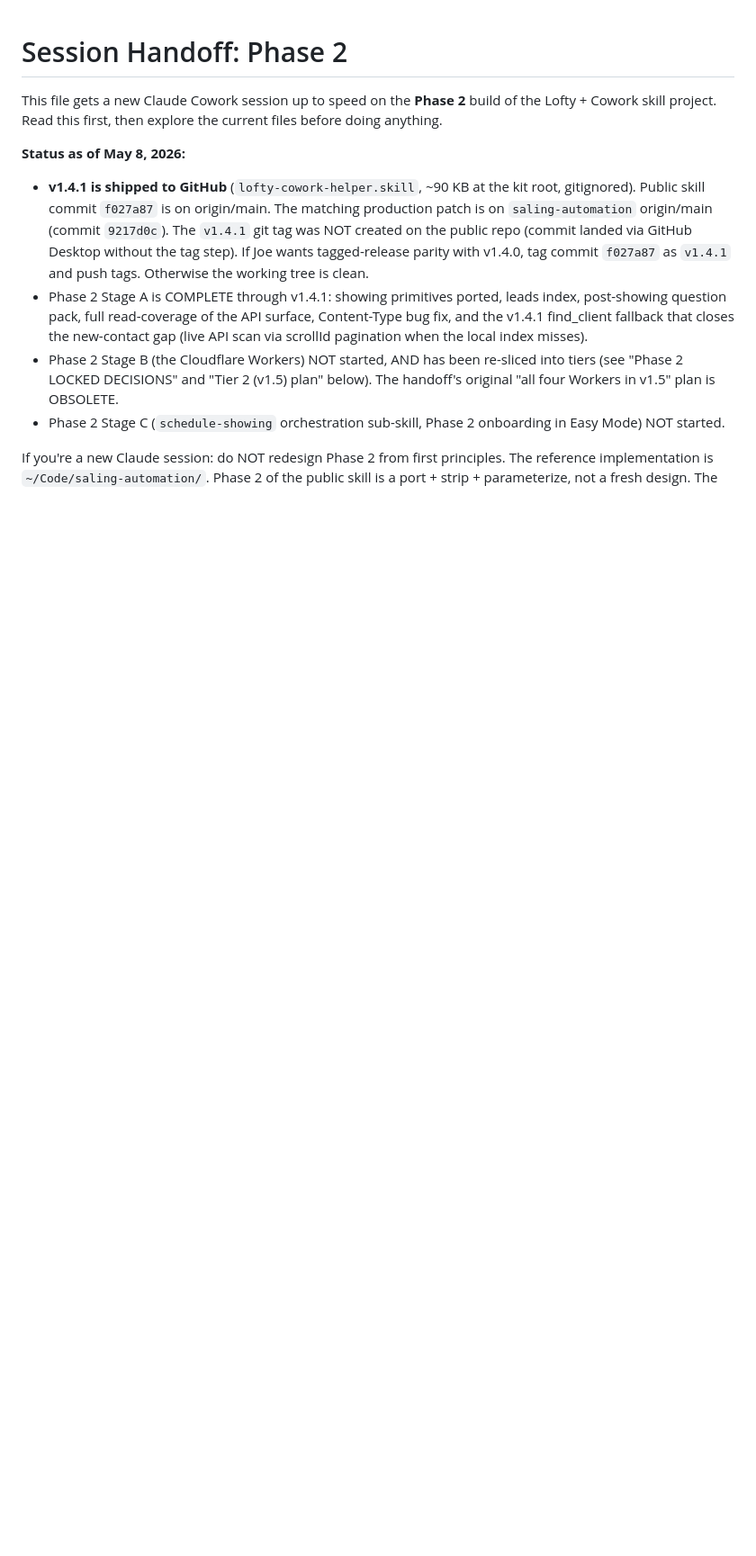
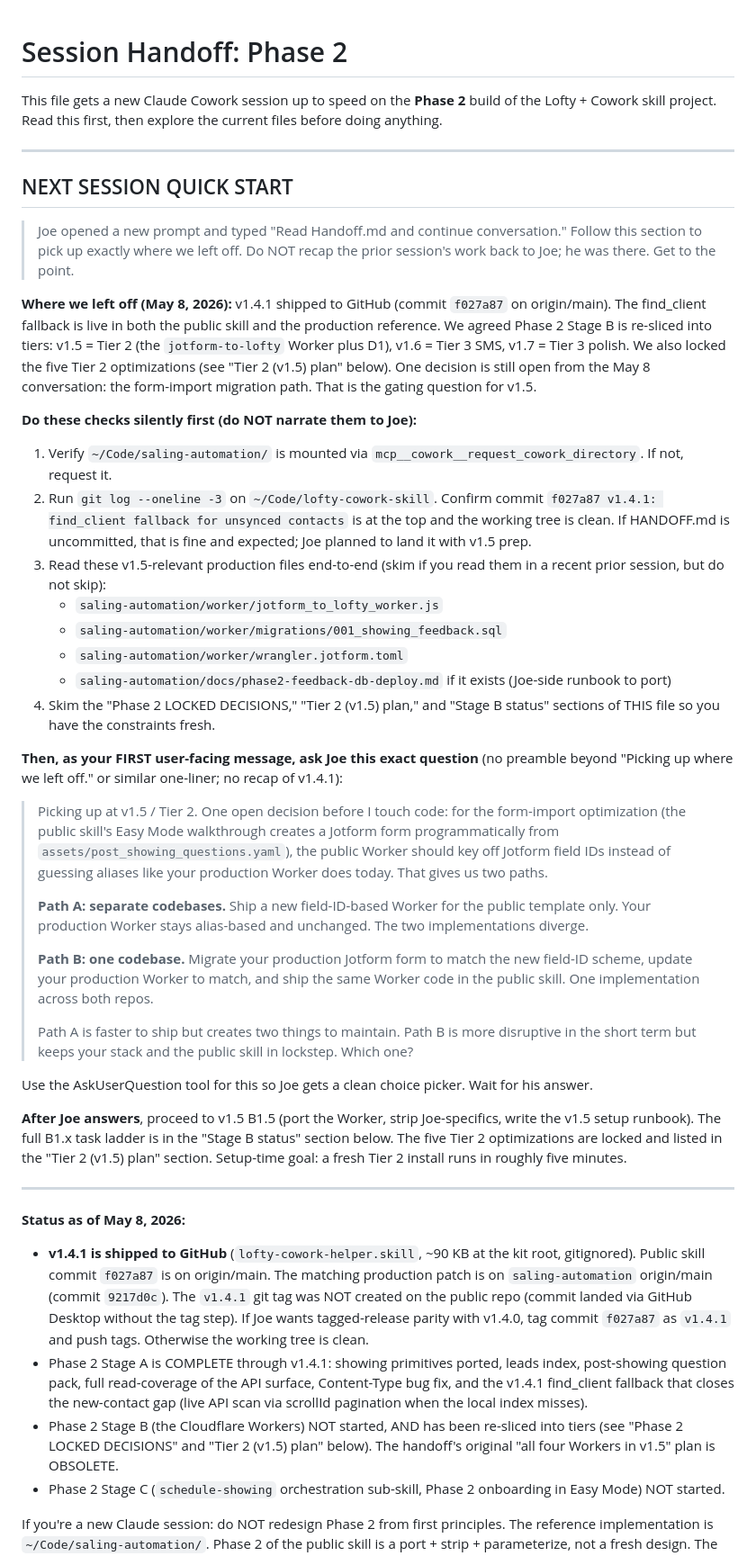
Before and after one commit to Joe-exprlty/lofty-cowork-skill, a Markdown page: HANDOFF.md, the part around the change. Shown at 90% size. Rendered like a GitHub page; blank space fills up the shorter version.

```diff
--- a/HANDOFF.md
+++ b/HANDOFF.md
@@ -1,6 +1,41 @@
 # Session Handoff: Phase 2
 
 This file gets a new Claude Cowork session up to speed on the **Phase 2** build of the Lofty + Cowork skill project. Read this first, then explore the current files before doing anything.
+
+---
+
+## NEXT SESSION QUICK START
+
+> Joe opened a new prompt and typed "Read Handoff.md and continue conversation." Follow this section to pick up exactly where we left off. Do NOT recap the prior session's work back to Joe; he was there. Get to the point.
+
+**Where we left off (May 8, 2026):** v1.4.1 shipped to GitHub (commit `f027a87` on origin/main). The find_client fallback is live in both the public skill and the production reference. We agreed Phase 2 Stage B is re-sliced into tiers: v1.5 = Tier 2 (the `jotform-to-lofty` Worker plus D1), v1.6 = Tier 3 SMS, v1.7 = Tier 3 polish. We also locked the five Tier 2 optimizations (see "Tier 2 (v1.5) plan" below). One decision is still open from the May 8 conversation: the form-import migration path. That is the gating question for v1.5.
+
+**Do these checks silently first (do NOT narrate them to Joe):**
+
+1. Verify `~/Code/saling-automation/` is mounted via `mcp__cowork__request_cowork_directory`. If not, request it.
+2. Run `git log --oneline -3` on `~/Code/lofty-cowork-skill`. Confirm commit `f027a87 v1.4.1: find_client fallback for unsynced contacts` is at the top and the working tree is clean. If HANDOFF.md is uncommitted, that is fine and expected; Joe planned to land it with v1.5 prep.
+3. Read these v1.5-relevant production files end-to-end (skim if you read them in a recent prior session, but do not skip):
+   - `saling-automation/worker/jotform_to_lofty_worker.js`
+   - `saling-automation/worker/migrations/001_showing_feedback.sql`
+   - `saling-automation/worker/wrangler.jotform.toml`
+   - `saling-automation/docs/phase2-feedback-db-deploy.md` if it exists (Joe-side runbook to port)
+4. Skim the "Phase 2 LOCKED DECISIONS," "Tier 2 (v1.5) plan," and "Stage B status" sections of THIS file so you have the constraints fresh.
+
+**Then, as your FIRST user-facing message, ask Joe this exact question** (no preamble beyond "Picking up where we left off." or similar one-liner; no recap of v1.4.1):
+
+> Picking up at v1.5 / Tier 2. One open decision before I touch code: for the form-import optimization (the public skill's Easy Mode walkthrough creates a Jotform form programmatically from `assets/post_showing_questions.yaml`), the public Worker should key off Jotform field IDs instead of guessing aliases like your production Worker does today. That gives us two paths.
+>
+> **Path A: separate codebases.** Ship a new field-ID-based Worker for the public template only. Your production Worker stays alias-based and unchanged. The two implementations diverge.
+>
+> **Path B: one codebase.** Migrate your production Jotform form to match the new field-ID scheme, update your production Worker to match, and ship the same Worker code in the public skill. One implementation across both repos.
+>
+> Path A is faster to ship but creates two things to maintain. Path B is more disruptive in the short term but keeps your stack and the public skill in lockstep. Which one?
+
+Use the AskUserQuestion tool for this so Joe gets a clean choice picker. Wait for his answer.
+
+**After Joe answers**, proceed to v1.5 B1.5 (port the Worker, strip Joe-specifics, write the v1.5 setup runbook). The full B1.x task ladder is in the "Stage B status" section below. The five Tier 2 optimizations are locked and listed in the "Tier 2 (v1.5) plan" section. Setup-time goal: a fresh Tier 2 install runs in roughly five minutes.
+
+---
 
 **Status as of May 8, 2026:**
 
```
